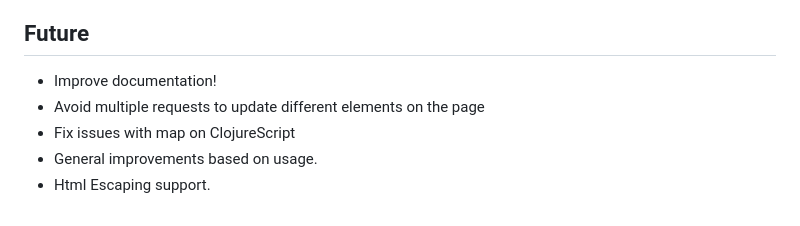
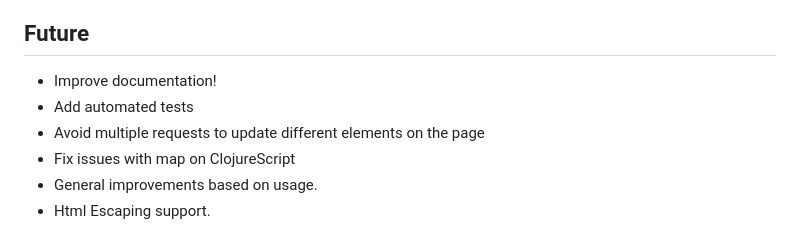
Before and after one commit to rafagil/ibira, a Markdown page: readme.md, the part around the change. Drawn GitHub-style.

```diff
--- a/readme.md
+++ b/readme.md
@@ -49,6 +49,7 @@ The basic functionality works and I'm using on some of my personal projects, but
 
 ## Future
 * Improve documentation!
+* Add automated tests
 * Avoid multiple requests to update different elements on the page
 * Fix issues with map on ClojureScript
 * General improvements based on usage.
```
